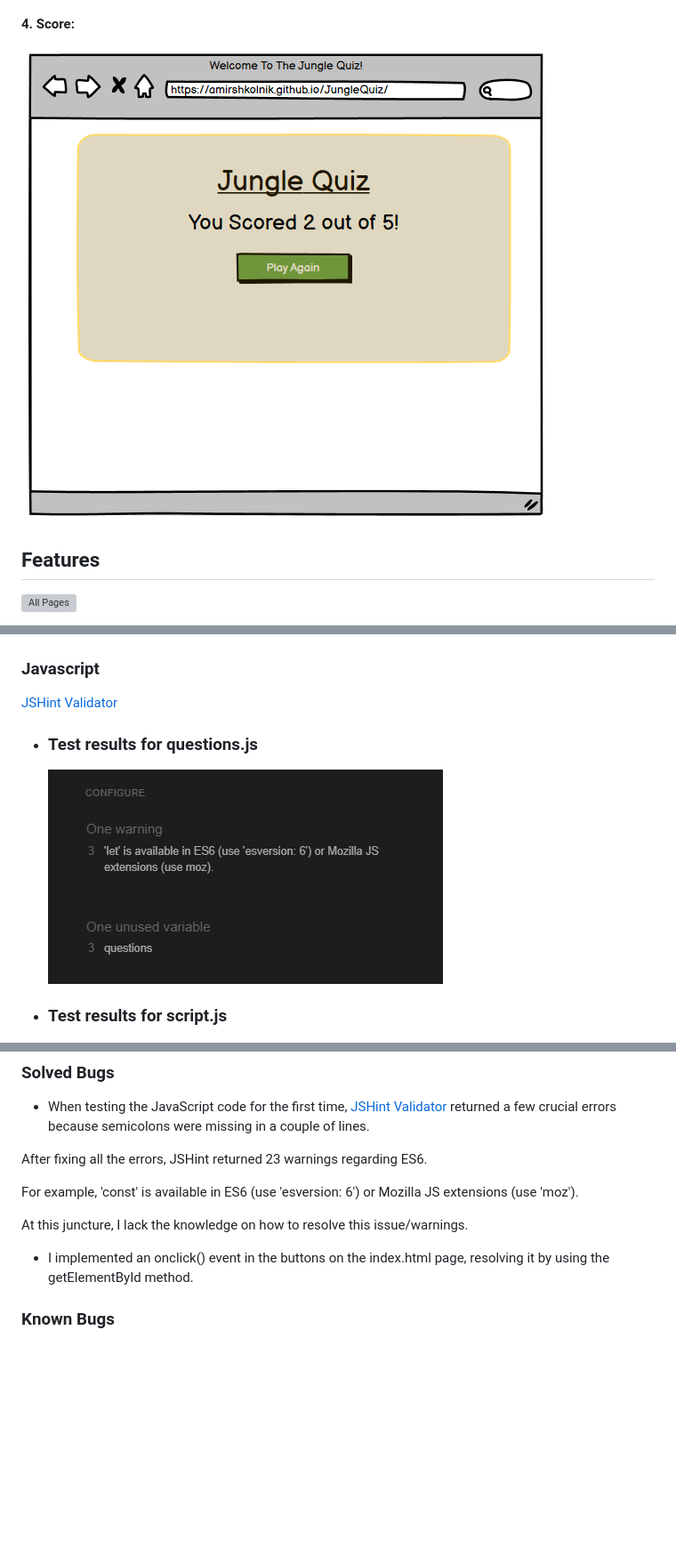
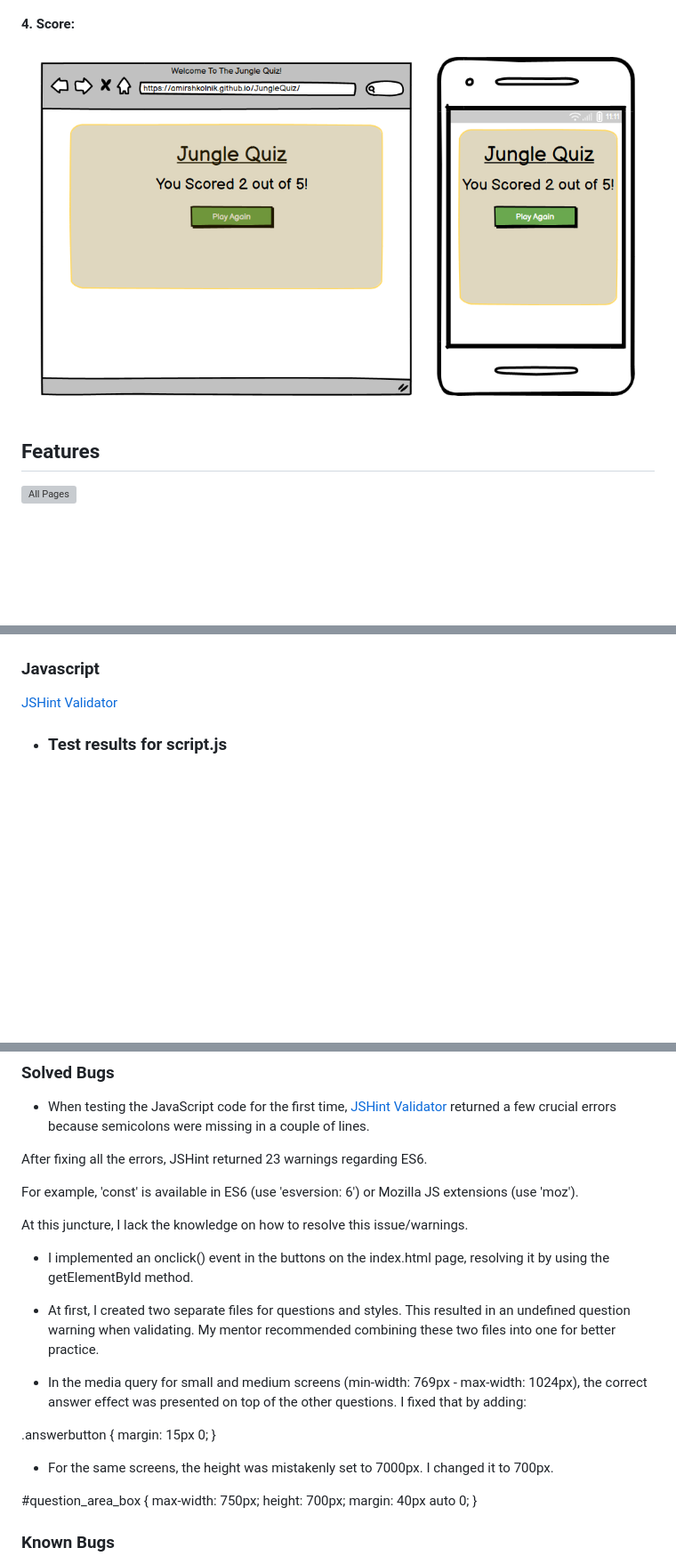
Before and after one commit to AmirShkolnik/DidYouKnow, a Markdown page: README.md, 3 parts joined by grey strips. Shown: that part at 89% size. Drawn GitHub-style; pictures changed too: doc/readme-images/score-4.png (added); blank space fills up the shorter version; grey boxes are pictures that could not be loaded.

```diff
--- a/README.md
+++ b/README.md
@@ -168,7 +168,7 @@ The wireframe shows designs for iPad/tablet and desktop displays, but the finish
 
 #### 4. Score:
 
-![Score](/doc/readme-images/Score.png)
+![Score](/doc/readme-images/score-4.png)
 
 
 Features
@@ -327,9 +327,6 @@ To clone this repository follow the below steps:
 
 [JSHint Validator](https://jshint.com/)
 
-- ### Test results for questions.js
-  ![JSHint Validator Results](doc/readme-images/JSHint-questions.png)
-
 - ### Test results for script.js
   ![JSHint Validator Results](doc/readme-images/JSHint-script.png)
 
@@ -413,6 +410,23 @@ At this juncture, I lack the knowledge on how to resolve this issue/warnings.
 
 - I implemented an onclick() event in the buttons on the index.html page, resolving it by using the getElementById method.
 
+- At first, I created two separate files for questions and styles. This resulted in an undefined question warning when validating. My mentor recommended combining these two files into one for better practice.
+
+- In the media query for small and medium screens (min-width: 769px - max-width: 1024px), the correct answer effect was presented on top of the other questions. I fixed that by adding:
+
+.answerbutton {
+    margin: 15px 0;
+}
+
+- For the same screens, the height was mistakenly set to 7000px. I changed it to 700px.
+
+#question_area_box {
+    max-width: 750px;
+    height: 700px;
+    margin: 40px auto 0;
+}
+
+
 ### Known Bugs
 
 - For an unknown reason, a random answer is being highlighted in yellow before the user even selects an answer. This bug must be resolved so iPhone users can enjoy the quiz too.
```
Also changed, not shown: other parts of README.md (+3 -3 lines), doc/readme-images/Follow-The-Rules-2.png (added), doc/readme-images/questions-2.png (added), doc/readme-images/welcome-1.png (added), 2 other files.
